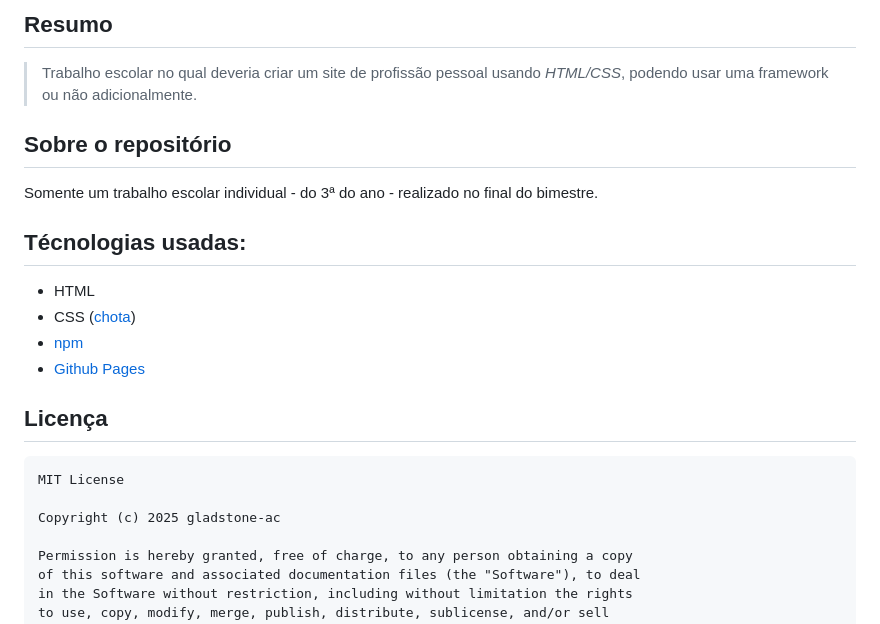
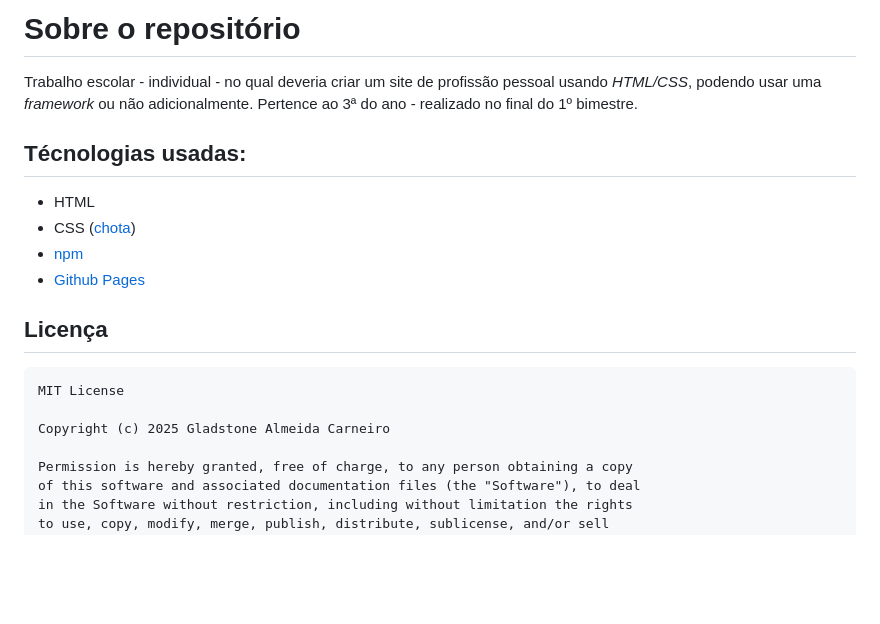
Before and after one commit to gladstone-ac/gladstone-ac.github.io, a Markdown page: README.md, the part around the change. Rendered like a GitHub page; blank space fills up the shorter version.

````diff
--- a/README.md
+++ b/README.md
@@ -1,15 +1,10 @@
-## Resumo
+# Sobre o repositório
 
-> Trabalho escolar no qual deveria criar um site de profissão pessoal usando _HTML/CSS_, podendo usar uma framework ou não adicionalmente.
-
-## Sobre o repositório
-
-Somente um trabalho escolar individual - do 3ª do ano - realizado no final do bimestre.
+Trabalho escolar - individual - no qual deveria criar um site de profissão pessoal usando _HTML/CSS_, podendo usar uma _framework_ ou não adicionalmente. Pertence ao 3ª do ano - realizado no final do 1º bimestre.
 
 ## Técnologias usadas:
-<!--
-* Orgulhosamente criado sem AI, somente com apoio de _outro_ humano
--->
+
+<!-- * Orgulhosamente criado sem AI, somente com apoio de _outro_ humano -->
 * HTML
 * CSS ([chota](https://jenil.github.io/chota/))
 * [npm](https://www.npmjs.com/)
@@ -20,7 +15,7 @@ Somente um trabalho escolar individual - do 3ª do ano - realizado no final do b
 ```
 MIT License
 
-Copyright (c) 2025 gladstone-ac
+Copyright (c) 2025 Gladstone Almeida Carneiro
 
 Permission is hereby granted, free of charge, to any person obtaining a copy
 of this software and associated documentation files (the "Software"), to deal
````
